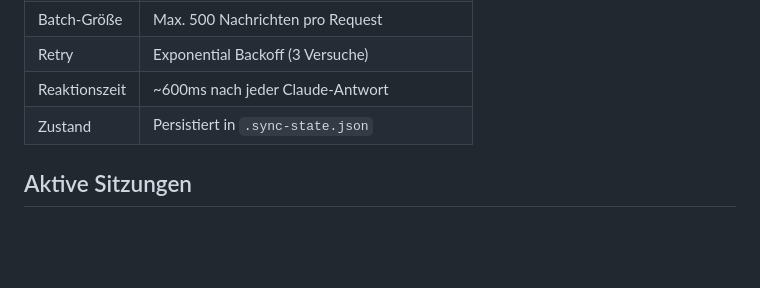
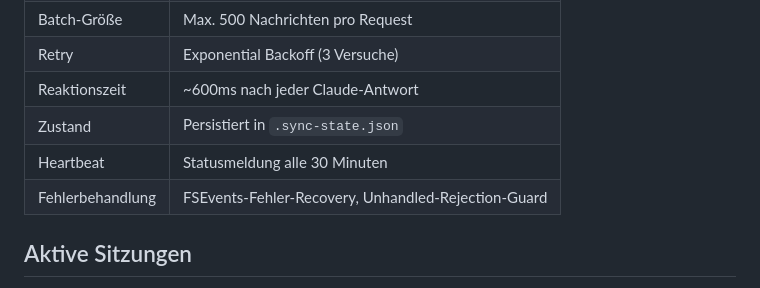
Before and after one commit to pepperonas/claude-token-tracker, a Markdown page: README_DE.md, the part around the change. Drawn GitHub-style; blank space fills up the shorter version.

Commit message:
docs: document sync agent heartbeat and error recovery in READMEs
Co-Authored-By: Claude Opus 4.6 <noreply@anthropic.com>

```diff
--- a/README_DE.md
+++ b/README_DE.md
@@ -318,6 +318,8 @@ pm2 save
 | Retry | Exponential Backoff (3 Versuche) |
 | Reaktionszeit | ~600ms nach jeder Claude-Antwort |
 | Zustand | Persistiert in `.sync-state.json` |
+| Heartbeat | Statusmeldung alle 30 Minuten |
+| Fehlerbehandlung | FSEvents-Fehler-Recovery, Unhandled-Rejection-Guard |
 
 ## Aktive Sitzungen
 
```
Also changed, not shown: README_EN.md (+2 -0 lines).
